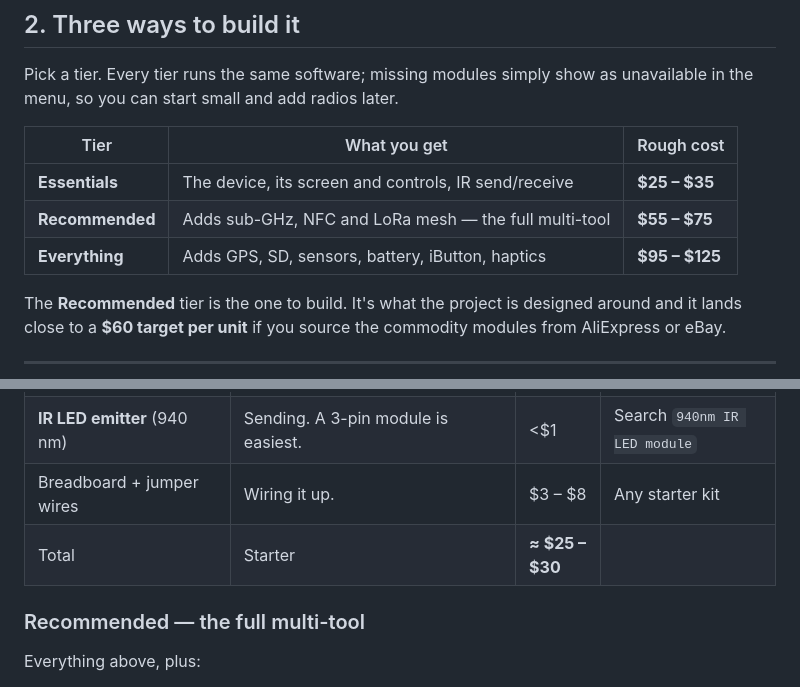
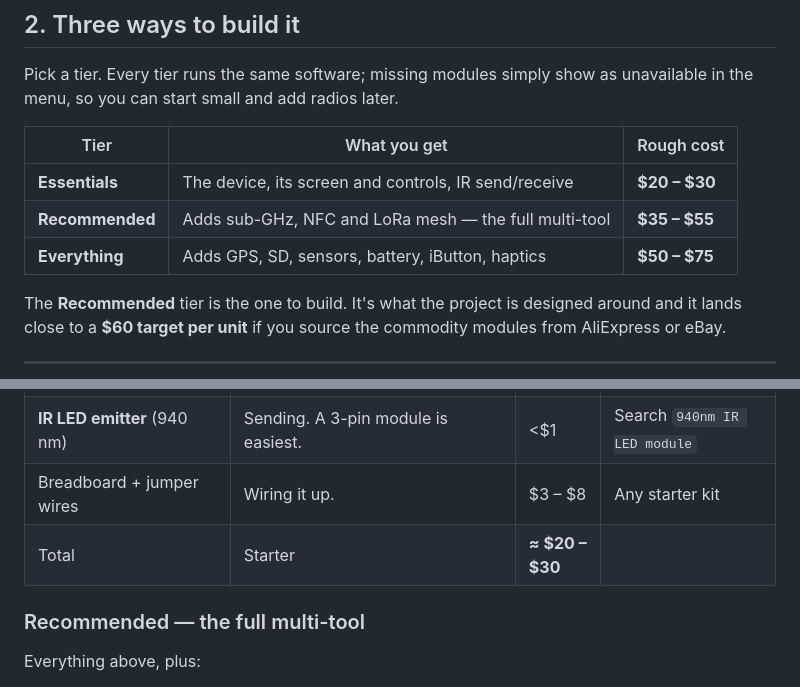
Before and after one commit to dash1101/NovaLabs, a Markdown page: docs/novad1-bom.md, 2 parts joined by grey strips. GitHub-like rendering.

Commit message:
Update cost estimates in novad1-bom.md

```diff
--- a/docs/novad1-bom.md
+++ b/docs/novad1-bom.md
@@ -97,9 +97,9 @@ unavailable in the menu, so you can start small and add radios later.
 
 | Tier | What you get | Rough cost |
 |---|---|---|
-| **Essentials** | The device, its screen and controls, IR send/receive | **$25 – $35** |
-| **Recommended** | Adds sub-GHz, NFC and LoRa mesh — the full multi-tool | **$55 – $75** |
-| **Everything** | Adds GPS, SD, sensors, battery, iButton, haptics | **$95 – $125** |
+| **Essentials** | The device, its screen and controls, IR send/receive | **$20 – $30** |
+| **Recommended** | Adds sub-GHz, NFC and LoRa mesh — the full multi-tool | **$35 – $55** |
+| **Everything** | Adds GPS, SD, sensors, battery, iButton, haptics | **$50 – $75** |
 
 The **Recommended** tier is the one to build. It's what the project is designed
 around and it lands close to a **$60 target per unit** if you source the commodity
@@ -120,7 +120,7 @@ modules from AliExpress or eBay.
 | **IR receiver** (VS1838B / TSOP38238) | Learning remotes. | <$1 | Search `VS1838B IR receiver` |
 | **IR LED emitter** (940 nm) | Sending. A 3-pin module is easiest. | <$1 | Search `940nm IR LED module` |
 | Breadboard + jumper wires | Wiring it up. | $3 – $8 | Any starter kit |
-| Total | Starter | **≈ $25 – $30** | |
+| Total | Starter | **≈ $20 – $30** | |
 
 ### Recommended — the full multi-tool
 
```
